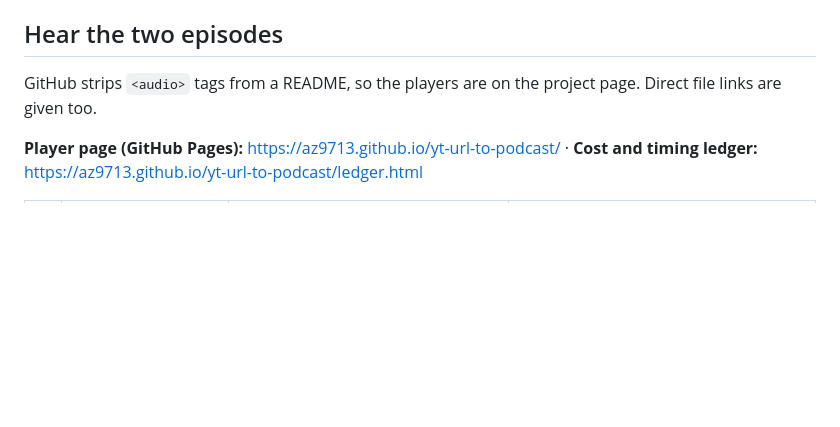
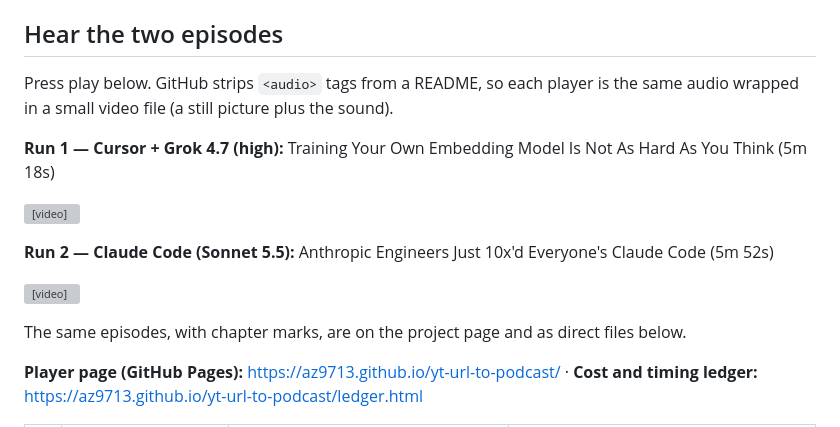
Before and after one commit to az9713/yt-url-to-podcast, a Markdown page: README.md, the part around the change. Drawn GitHub-style; blank space fills up the shorter version; grey boxes are pictures that could not be loaded.

Commit message:
README: inline video players for both episodes
Co-Authored-By: Claude Sonnet 5.5 <noreply@anthropic.com>
Claude-Session: https://claude.ai/code/session_01NUnyCmw4hyLrhDFdfFWAHL

```diff
--- a/README.md
+++ b/README.md
@@ -8,7 +8,17 @@ This repository exists to **demystify the URL-to-podcast workflow**. There is no
 
 ## Hear the two episodes
 
-GitHub strips `<audio>` tags from a README, so the players are on the project page. Direct file links are given too.
+Press play below. GitHub strips `<audio>` tags from a README, so each player is the same audio wrapped in a small video file (a still picture plus the sound).
+
+**Run 1 — Cursor + Grok 4.7 (high):** Training Your Own Embedding Model Is Not As Hard As You Think (5m 18s)
+
+<video src="https://github.com/user-attachments/assets/159e86d5-e4f5-416a-afed-ee61fb943b59" controls></video>
+
+**Run 2 — Claude Code (Sonnet 5.5):** Anthropic Engineers Just 10x'd Everyone's Claude Code (5m 52s)
+
+<video src="https://github.com/user-attachments/assets/d9106d60-564d-4214-8fa3-c6a0af6b51c4" controls></video>
+
+The same episodes, with chapter marks, are on the project page and as direct files below.
 
 **Player page (GitHub Pages):** <https://az9713.github.io/yt-url-to-podcast/>  ·  **Cost and timing ledger:** <https://az9713.github.io/yt-url-to-podcast/ledger.html>
 
```
